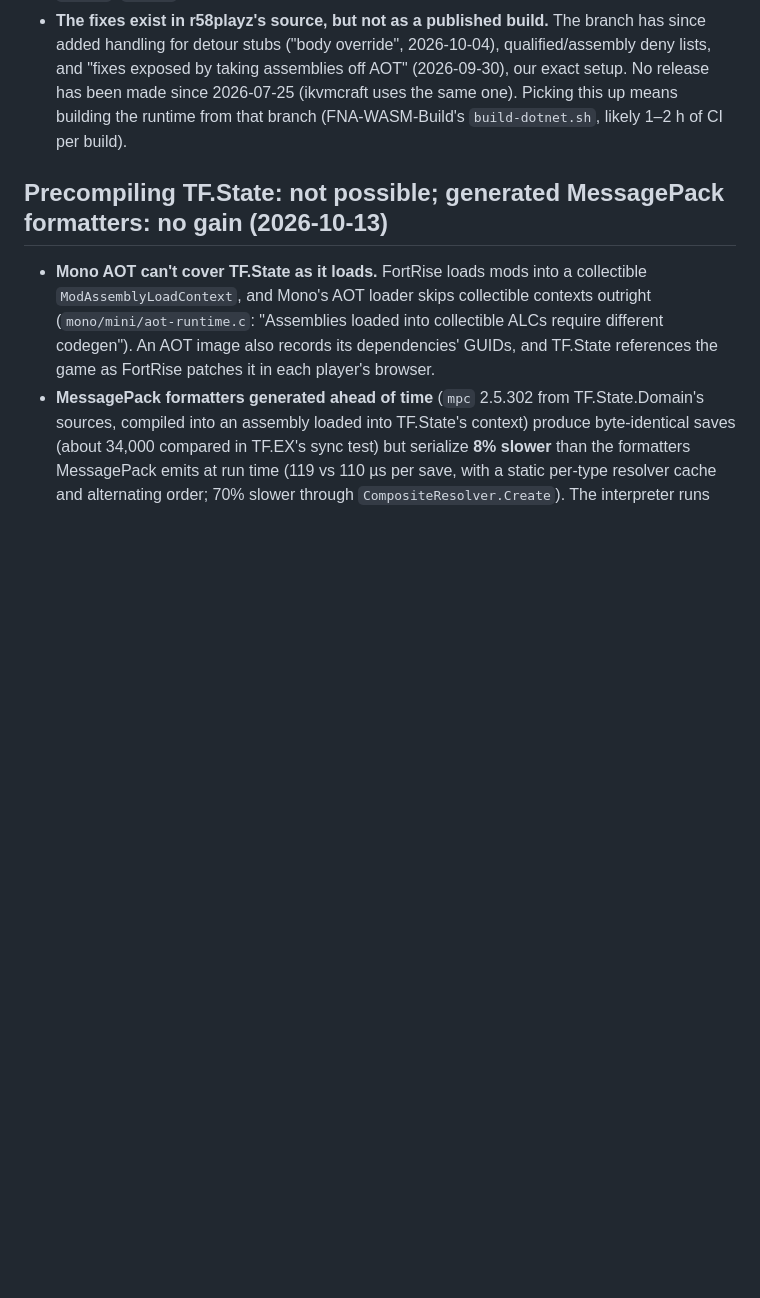
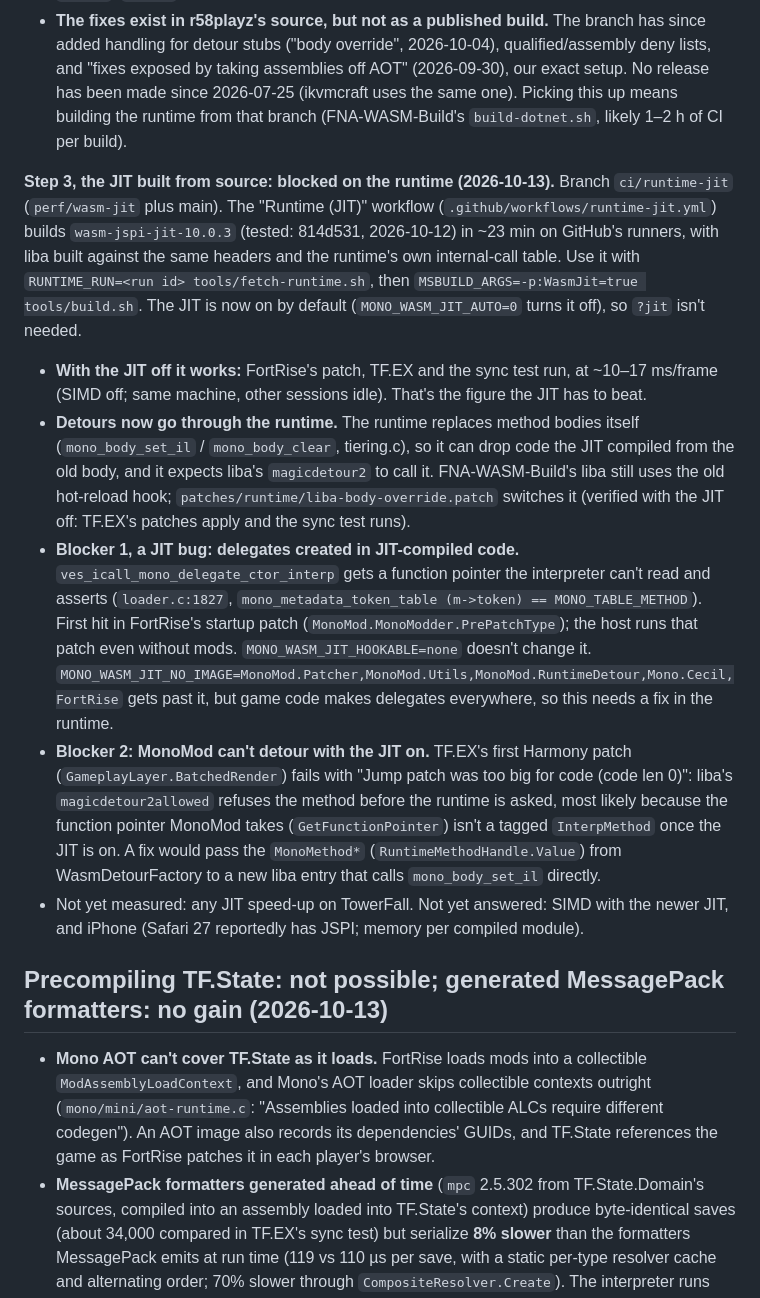
Before and after one commit to belacmu/towerfall-browser, a Markdown page: docs/COMPILATION.md, the part around the change. Rendered like a GitHub page; blank space fills up the shorter version.

Commit message:
docs: JIT built from source, two blockers (delegate creation in JIT code, detours with the JIT on)
Co-Authored-By: Claude Opus 5.5 <noreply@anthropic.com>

```diff
--- a/docs/COMPILATION.md
+++ b/docs/COMPILATION.md
@@ -226,6 +226,34 @@ the game and reaches the menu, but crashes as soon as the sync test starts. What
   made since 2026-07-25 (ikvmcraft uses the same one). Picking this up means building the runtime
   from that branch (FNA-WASM-Build's `build-dotnet.sh`, likely 1–2 h of CI per build).
 
+**Step 3, the JIT built from source: blocked on the runtime (2026-10-13).** Branch `ci/runtime-jit`
+(`perf/wasm-jit` plus main). The "Runtime (JIT)" workflow (`.github/workflows/runtime-jit.yml`)
+builds `wasm-jspi-jit-10.0.3` (tested: 814d531, 2026-10-12) in ~23 min on GitHub's runners, with
+liba built against the same headers and the runtime's own internal-call table. Use it with
+`RUNTIME_RUN=<run id> tools/fetch-runtime.sh`, then `MSBUILD_ARGS=-p:WasmJit=true tools/build.sh`.
+The JIT is now on by default (`MONO_WASM_JIT_AUTO=0` turns it off), so `?jit` isn't needed.
+- **With the JIT off it works:** FortRise's patch, TF.EX and the sync test run, at ~10–17 ms/frame
+  (SIMD off; same machine, other sessions idle). That's the figure the JIT has to beat.
+- **Detours now go through the runtime.** The runtime replaces method bodies itself
+  (`mono_body_set_il` / `mono_body_clear`, tiering.c), so it can drop code the JIT compiled from
+  the old body, and it expects liba's `magicdetour2` to call it. FNA-WASM-Build's liba still uses
+  the old hot-reload hook; `patches/runtime/liba-body-override.patch` switches it (verified with
+  the JIT off: TF.EX's patches apply and the sync test runs).
+- **Blocker 1, a JIT bug: delegates created in JIT-compiled code.** `ves_icall_mono_delegate_ctor_interp`
+  gets a function pointer the interpreter can't read and asserts (`loader.c:1827`,
+  `mono_metadata_token_table (m->token) == MONO_TABLE_METHOD`). First hit in FortRise's startup
+  patch (`MonoMod.MonoModder.PrePatchType`); the host runs that patch even without mods.
+  `MONO_WASM_JIT_HOOKABLE=none` doesn't change it. `MONO_WASM_JIT_NO_IMAGE=MonoMod.Patcher,MonoMod.Utils,MonoMod.RuntimeDetour,Mono.Cecil,FortRise`
+  gets past it, but game code makes delegates everywhere, so this needs a fix in the runtime.
+- **Blocker 2: MonoMod can't detour with the JIT on.** TF.EX's first Harmony patch
+  (`GameplayLayer.BatchedRender`) fails with "Jump patch was too big for code (code len 0)": liba's
+  `magicdetour2allowed` refuses the method before the runtime is asked, most likely because the
+  function pointer MonoMod takes (`GetFunctionPointer`) isn't a tagged `InterpMethod` once the JIT
+  is on. A fix would pass the `MonoMethod*` (`RuntimeMethodHandle.Value`) from WasmDetourFactory
+  to a new liba entry that calls `mono_body_set_il` directly.
+- Not yet measured: any JIT speed-up on TowerFall. Not yet answered: SIMD with the newer JIT, and
+  iPhone (Safari 27 reportedly has JSPI; memory per compiled module).
+
 ## Precompiling TF.State: not possible; generated MessagePack formatters: no gain (2026-10-13)
 
 - **Mono AOT can't cover TF.State as it loads.** FortRise loads mods into a collectible
```
